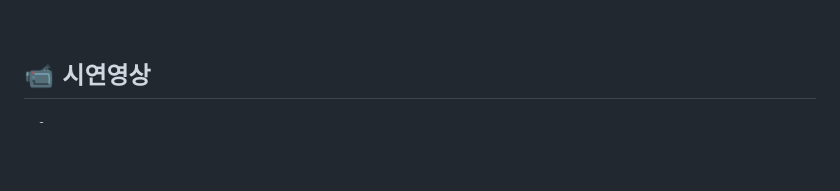
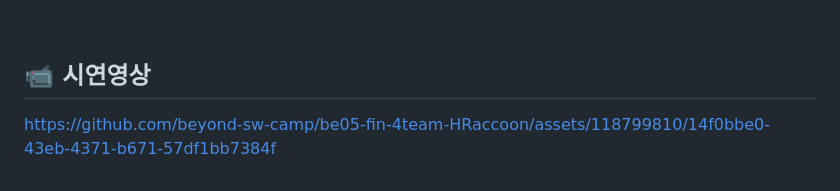
Before and after one commit to beyond-sw-camp/be05-fin-4team-HRaccoon, a Markdown page: README.md, the part around the change. Drawn GitHub-style; blank space fills up the shorter version.

```diff
--- a/README.md
+++ b/README.md
@@ -258,4 +258,4 @@ App)를 가능하게 했습니다. 이를 통해 모바일 웹을 앱처럼 사
 
 ## 📹 시연영상
 
--
+https://github.com/beyond-sw-camp/be05-fin-4team-HRaccoon/assets/118799810/14f0bbe0-43eb-4371-b671-57df1bb7384f
```
